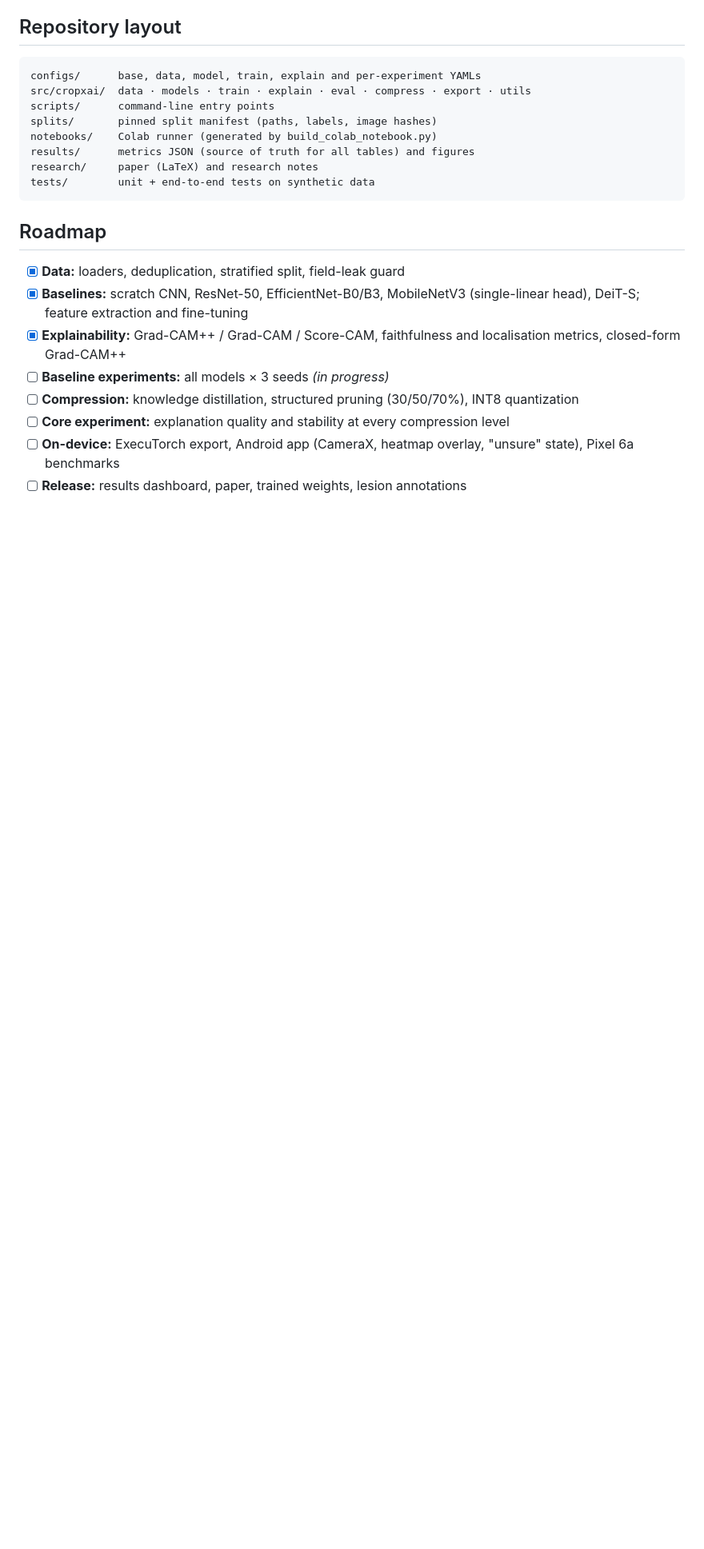
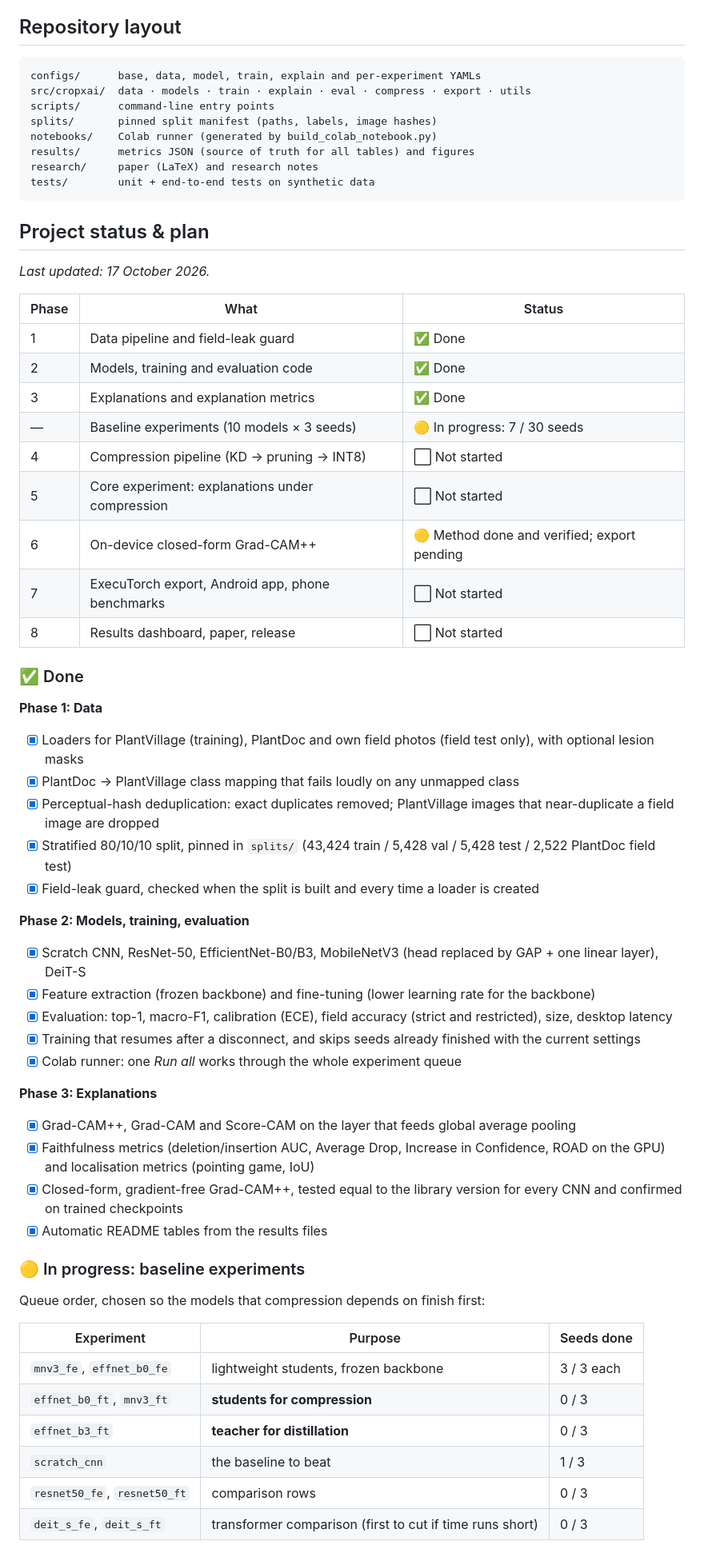
Before and after one commit to ranjanvrma/crop-disease-xai, a Markdown page: README.md, the part around one of its changes. Shown at 80% size. GitHub-like rendering; blank space fills up the shorter version.

Commit message:
README: detailed project status and plan

````diff
--- a/README.md
+++ b/README.md
@@ -173,12 +173,54 @@ research/     paper (LaTeX) and research notes
 tests/        unit + end-to-end tests on synthetic data
 ```
 
-## Roadmap
-- [x] **Data:** loaders, deduplication, stratified split, field-leak guard
-- [x] **Baselines:** scratch CNN, ResNet-50, EfficientNet-B0/B3, MobileNetV3 (single-linear head), DeiT-S; feature extraction and fine-tuning
-- [x] **Explainability:** Grad-CAM++ / Grad-CAM / Score-CAM, faithfulness and localisation metrics, closed-form Grad-CAM++
-- [ ] **Baseline experiments:** all models × 3 seeds *(in progress)*
-- [ ] **Compression:** knowledge distillation, structured pruning (30/50/70%), INT8 quantization
-- [ ] **Core experiment:** explanation quality and stability at every compression level
-- [ ] **On-device:** ExecuTorch export, Android app (CameraX, heatmap overlay, "unsure" state), Pixel 6a benchmarks
-- [ ] **Release:** results dashboard, paper, trained weights, lesion annotations
+## Project status & plan
+
+*Last updated: 17 October 2026.*
+
+| Phase | What | Status |
+|---|---|---|
+| 1 | Data pipeline and field-leak guard | ✅ Done |
+| 2 | Models, training and evaluation code | ✅ Done |
+| 3 | Explanations and explanation metrics | ✅ Done |
+| — | Baseline experiments (10 models × 3 seeds) | 🟡 In progress: 7 / 30 seeds |
+| 4 | Compression pipeline (KD → pruning → INT8) | ⬜ Not started |
+| 5 | Core experiment: explanations under compression | ⬜ Not started |
+| 6 | On-device closed-form Grad-CAM++ | 🟡 Method done and verified; export pending |
+| 7 | ExecuTorch export, Android app, phone benchmarks | ⬜ Not started |
+| 8 | Results dashboard, paper, release | ⬜ Not started |
+
+### ✅ Done
+
+**Phase 1: Data**
+- [x] Loaders for PlantVillage (training), PlantDoc and own field photos (field test only), with optional lesion masks
+- [x] PlantDoc → PlantVillage class mapping that fails loudly on any unmapped class
+- [x] Perceptual-hash deduplication: exact duplicates removed; PlantVillage images that near-duplicate a field image are dropped
+- [x] Stratified 80/10/10 split, pinned in `splits/` (43,424 train / 5,428 val / 5,428 test / 2,522 PlantDoc field test)
+- [x] Field-leak guard, checked when the split is built and every time a loader is created
+
+**Phase 2: Models, training, evaluation**
+- [x] Scratch CNN, ResNet-50, EfficientNet-B0/B3, MobileNetV3 (head replaced by GAP + one linear layer), DeiT-S
+- [x] Feature extraction (frozen backbone) and fine-tuning (lower learning rate for the backbone)
+- [x] Evaluation: top-1, macro-F1, calibration (ECE), field accuracy (strict and restricted), size, desktop latency
+- [x] Training that resumes after a disconnect, and skips seeds already finished with the current settings
+- [x] Colab runner: one *Run all* works through the whole experiment queue
+
+**Phase 3: Explanations**
+- [x] Grad-CAM++, Grad-CAM and Score-CAM on the layer that feeds global average pooling
+- [x] Faithfulness metrics (deletion/insertion AUC, Average Drop, Increase in Confidence, ROAD on the GPU) and localisation metrics (pointing game, IoU)
+- [x] Closed-form, gradient-free Grad-CAM++, tested equal to the library version for every CNN and confirmed on trained checkpoints
+- [x] Automatic README tables from the results files
+
+### 🟡 In progress: baseline experiments
+
+Queue order, chosen so the models that compression depends on finish first:
+
+| Experiment | Purpose | Seeds done |
+|---|---|---|
+| `mnv3_fe`, `effnet_b0_fe` | lightweight students, frozen backbone | 3 / 3 each |
+| `effnet_b0_ft`, `mnv3_ft` | **students for compression** | 0 / 3 |
+| `effnet_b3_ft` | **teacher for distillation** | 0 / 3 |
+| `scratch_cnn` | the baseline to beat | 1 / 3 |
+| `resnet50_fe`, `resnet50_ft` | comparison rows | 0 / 3 |
+| `deit_s_fe`, `deit_s_ft` | transformer comparison (first to cut if time runs short) | 0 / 3 |
+
````
Also changed, not shown: other parts of README.md (+42 -1 lines).
